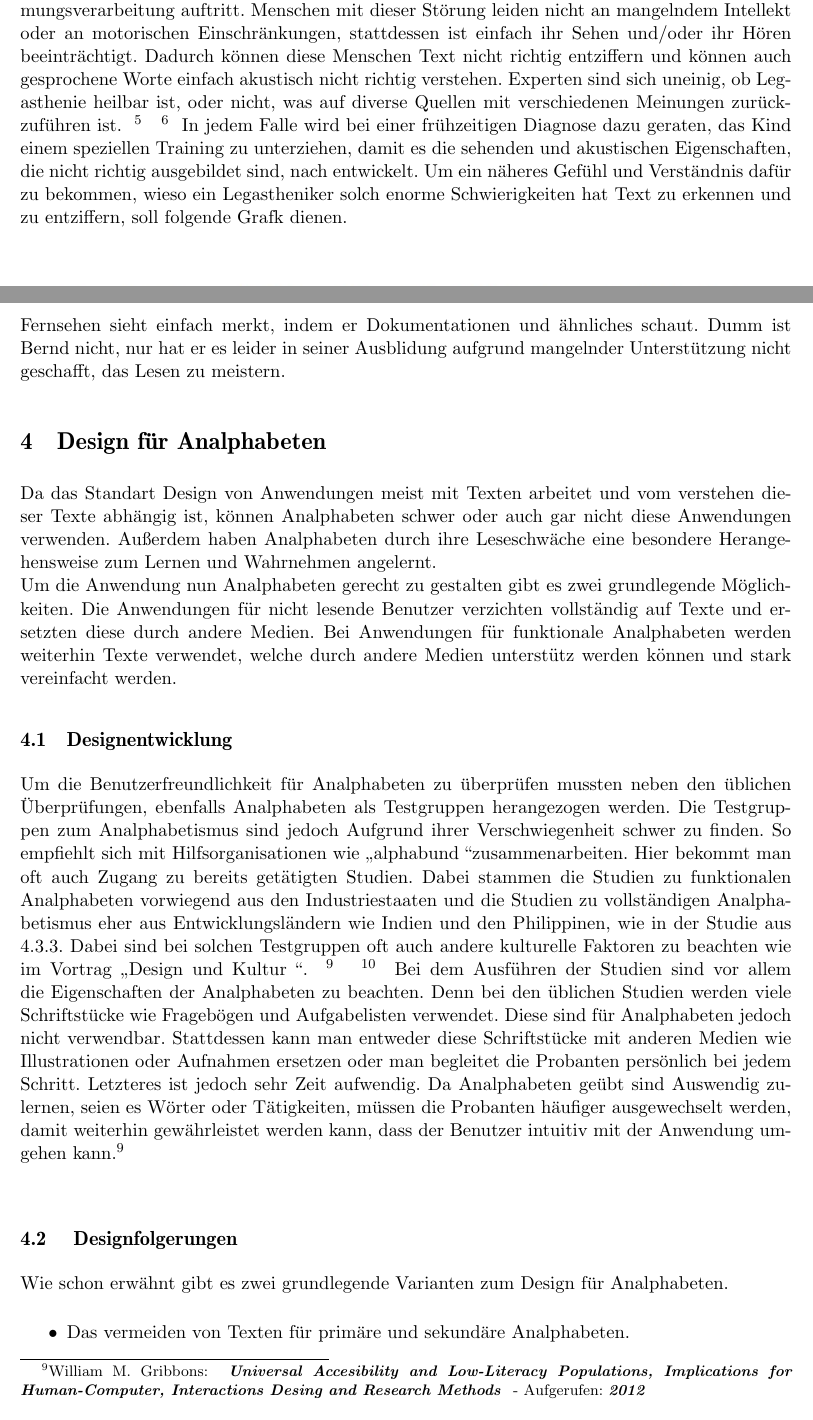
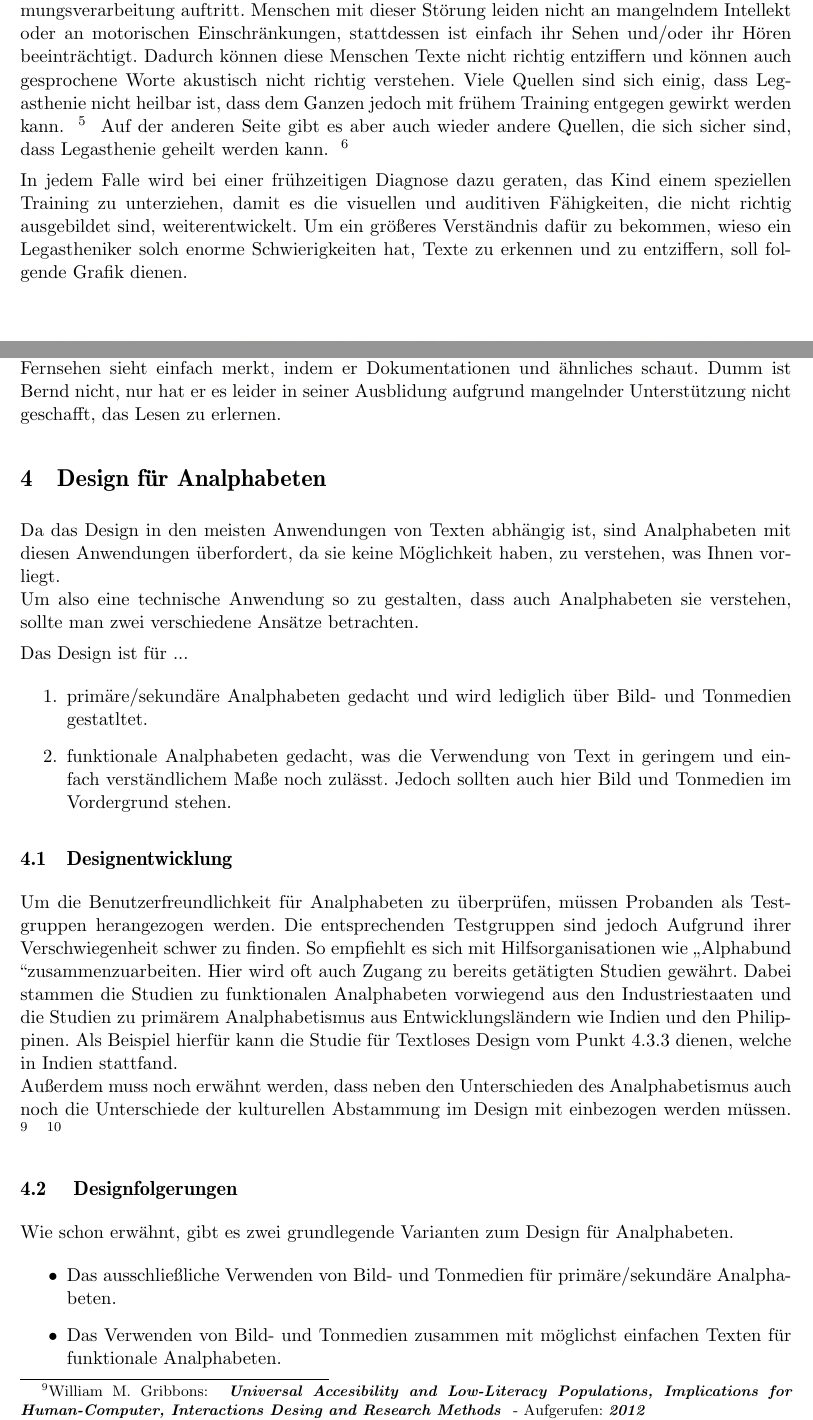
Before and after one commit to luciusdan/dfa-alpha, a LaTeX document (Ausarbeitung/Ausarbeitung Design for All.tex, which reads Ausarbeitung/Daten/Design.tex, Ausarbeitung/Daten/ErfahrungenEinesAnalphabeten.tex, Ausarbeitung/Daten/GruendeFuerAnalphabetismus.tex): two parts of pages 6 and 8 of 22, joined at a grey line, cut so that both start at the same text. Compiled offline with pdfLaTeX.

Commit message:
Wenige Textverbesserungen udn überarbeitungen

```diff
--- a/Ausarbeitung/Daten/Design.tex
+++ b/Ausarbeitung/Daten/Design.tex
@@ -1,23 +1,28 @@
 \section{Design f"ur Analphabeten}
-Da das Standart Design von Anwendungen meist mit Texten arbeitet und vom verstehen dieser Texte abh"angig ist, k"onnen Analphabeten  schwer oder auch gar nicht diese Anwendungen verwenden. Außerdem haben Analphabeten durch ihre Leseschw"ache eine besondere Herangehensweise zum Lernen und Wahrnehmen angelernt.\\
-Um die Anwendung nun Analphabeten gerecht zu gestalten gibt es zwei grundlegende M"oglichkeiten.
-Die Anwendungen für nicht lesende Benutzer verzichten vollst"andig auf Texte und ersetzten diese durch  andere Medien. Bei Anwendungen für funktionale Analphabeten werden weiterhin Texte verwendet, welche durch andere Medien unterstütz werden k"onnen und stark vereinfacht werden.
+
+Da das Design in den meisten Anwendungen von Texten abh"angig ist, sind Analphabeten mit diesen Anwendungen überfordert, da sie keine Möglichkeit haben, zu verstehen, was Ihnen vorliegt. \\
+Um also eine technische Anwendung so zu gestalten, dass auch Analphabeten sie verstehen, sollte man zwei verschiedene Ansätze betrachten.
+
+Das Design ist für ...
+\begin{enumerate}
+	\item primäre/sekundäre Analphabeten gedacht und wird lediglich über Bild- und Tonmedien gestatltet.
+	\item funktionale Analphabeten gedacht, was die Verwendung von Text in geringem und einfach verständlichem Maße noch zulässt. Jedoch sollten auch hier Bild und Tonmedien im Vordergrund stehen.
+\end{enumerate}
 
 \subsection{Designentwicklung}\label{sec:designEval}
-Um die Benutzerfreundlichkeit für Analphabeten zu überprüfen mussten neben den üblichen "Uberprüfungen, ebenfalls Analphabeten als Testgruppen herangezogen werden. Die Testgruppen zum Analphabetismus sind jedoch Aufgrund ihrer Verschwiegenheit schwer zu finden. So empfiehlt sich mit  Hilfsorganisationen wie \glqq alphabund \grqq zusammenarbeiten. Hier bekommt man oft auch Zugang zu bereits get"atigten Studien. Dabei stammen die Studien zu funktionalen Analphabeten vorwiegend aus den Industriestaaten und die Studien zu vollst"andigen Analphabetismus eher aus Entwicklungsl"andern wie Indien und den Philippinen,  wie in der Studie aus 4.3.3. Dabei sind bei solchen Testgruppen oft auch andere kulturelle Faktoren zu beachten wie im Vortrag \glqq Design und Kultur \grqq.  \footnoteSource{\label{W.M.Gribbons01}William M. Gribbons}
+Um die Benutzerfreundlichkeit für Analphabeten zu überprüfen, müssen Probanden als Testgruppen herangezogen werden. Die entsprechenden Testgruppen sind jedoch Aufgrund ihrer Verschwiegenheit schwer zu finden. So empfiehlt es sich mit  Hilfsorganisationen wie \glqq Alphabund \grqq zusammenzuarbeiten. Hier wird oft auch Zugang zu bereits get"atigten Studien gewährt. Dabei stammen die Studien zu funktionalen Analphabeten vorwiegend aus den Industriestaaten und die Studien zu primärem Analphabetismus aus Entwicklungsl"andern wie Indien und den Philippinen. Als Beispiel hierfür kann die Studie für Textloses Design vom Punkt \ref{sec:Studie} dienen, welche in Indien stattfand. \\
+Außerdem muss noch erwähnt werden, dass neben den Unterschieden des Analphabetismus auch noch die Unterschiede der kulturellen Abstammung im Design mit einbezogen werden müssen.
+     \footnoteSource{\label{W.M.Gribbons01}William M. Gribbons}
 					{Universal Accesibility and Low-Literacy Populations, Implications for Human-Computer, Interactions Desing and Research Methods}
 					{2012}
 					{The Human-Computer Interaction Handbook: Fundamentals, Evolving Technologies and Emerging Applications}
 \footnoteSource{\label{MedhiSaraToyama01}Indrani Medhi, Aman Sagar, and Kentaro Toyama}
 					{Text-Free User Interfaces for Illiterate and Semi Literate Users}
 					{2006}{}
-Bei dem Ausführen der Studien sind vor allem die Eigenschaften der Analphabeten zu beachten.
-Denn bei den üblichen Studien werden viele Schriftstücke wie Frageb"ogen und Aufgabelisten verwendet.
-Diese sind für Analphabeten jedoch nicht verwendbar. Stattdessen kann man entweder diese Schriftstücke mit anderen Medien wie Illustrationen oder Aufnahmen ersetzen oder man begleitet die Probanten pers"onlich bei jedem Schritt. Letzteres ist jedoch sehr Zeit aufwendig. Da Analphabeten geübt sind Auswendig zulernen, seien es W"orter oder T"atigkeiten, müssen die Probanten h"aufiger ausgewechselt werden, damit weiterhin gew"ahrleistet werden kann, dass der Benutzer intuitiv mit der Anwendung umgehen kann.$^{\ref{W.M.Gribbons01}}$\\
 
 \subsection{ Designfolgerungen}\label{sec:designClue}
-Wie schon erw"ahnt gibt es zwei grundlegende Varianten zum Design für Analphabeten.
+Wie schon erw"ahnt, gibt es zwei grundlegende Varianten zum Design für Analphabeten.
 \begin{itemize}
-\item Das vermeiden von Texten für  prim"are und sekund"are Analphabeten.
-\item Das vereinfachen und unterstützen von Texten für eine breitere Benutzergruppe.
+\item Das ausschließliche Verwenden von Bild- und Tonmedien für primäre/sekundäre Analphabeten.
+\item Das Verwenden von Bild- und Tonmedien zusammen mit möglichst einfachen Texten für funktionale Analphabeten.
 \end{itemize}
--- a/Ausarbeitung/Daten/ErfahrungenEinesAnalphabeten.tex
+++ b/Ausarbeitung/Daten/ErfahrungenEinesAnalphabeten.tex
@@ -30,4 +30,4 @@ Da Bernd den Anschluss nicht behielt und es nicht fertig brachte das Lesen im gl
 
 In seinem Privatleben gibt es niemanden unter seinen Freunden, der wei"s, dass er nicht lesen kann. Um dies unter anderem vor ihnen zu verbergen, bestellt er bspw. in Restaurants jedes mal dasselbe "`Wienerschnitzel mit Pommes"'. Wenn er den Stadtplan lesen musste, hatte er einfach seine Brille vergessen und bat andere darum, ihm den Plan vorzulesen.\\
 
-Sein Allgemeinwissen hat er auf einen guten Stand gebracht, indem er sich vieles was er im Fernsehen sieht einfach merkt, indem er Dokumentationen und "ahnliches schaut. Dumm ist Bernd nicht, nur hat er es leider in seiner Ausblidung aufgrund mangelnder Unterst"utzung nicht geschafft, das Lesen zu meistern.
+Sein Allgemeinwissen hat er auf einen guten Stand gebracht, indem er sich vieles was er im Fernsehen sieht einfach merkt, indem er Dokumentationen und "ahnliches schaut. Dumm ist Bernd nicht, nur hat er es leider in seiner Ausblidung aufgrund mangelnder Unterst"utzung nicht geschafft, das Lesen zu erlernen.
--- a/Ausarbeitung/Daten/GruendeFuerAnalphabetismus.tex
+++ b/Ausarbeitung/Daten/GruendeFuerAnalphabetismus.tex
@@ -53,16 +53,18 @@ Leider wurden die hier fehlenden 2\% nicht weiter erwähnt.
 
 \subsection{Legasthenie}
 
-Legasthenie ist eine Erbkrankheit, bei der eine Störung der visuellen und auditiven Wahrnehmungsverarbeitung auftritt. Menschen mit dieser Störung leiden nicht an mangelndem Intellekt oder an motorischen Einschränkungen, stattdessen ist einfach ihr Sehen und/oder ihr Hören beeinträchtigt. Dadurch können diese Menschen Text nicht richtig entziffern und können auch gesprochene Worte einfach akustisch nicht richtig verstehen. Experten sind sich uneinig, ob Legasthenie heilbar ist, oder nicht, was auf diverse Quellen mit verschiedenen Meinungen zurückzuführen ist.
+Legasthenie ist eine Erbkrankheit, bei der eine Störung der visuellen und auditiven Wahrnehmungsverarbeitung auftritt. Menschen mit dieser Störung leiden nicht an mangelndem Intellekt oder an motorischen Einschränkungen, stattdessen ist einfach ihr Sehen und/oder ihr Hören beeinträchtigt. Dadurch können diese Menschen Texte nicht richtig entziffern und können auch gesprochene Worte akustisch nicht richtig verstehen. Viele Quellen sind sich einig, dass Legasthenie nicht heilbar ist, dass dem Ganzen jedoch mit frühem Training entgegen gewirkt werden kann.
+\footnoteSource{Andrea Schultens}
+				{Wie unterscheiden sich Analphabetismus und Legasthenie?}
+				{02.06.2013}
+				{http://www.planet-wissen.de/alltag_gesundheit/lernen/analphabeten/wissensfrage.jsp}
+Auf der anderen Seite gibt es aber auch wieder andere Quellen, die sich sicher sind, dass Legasthenie geheilt werden kann.
 \footnoteSource{Prof. Dr. Renate Valtin, Dr. Ilona Löffler}
 				{Legasthenie ist heilbar}
 				{02.06.2013}
 				{http://www.dgls.de/download/category/4-tagungen.html?download=44:r-valtin-und-i-loeffler-legasthenie-ist-heilbar}
-\footnoteSource{Andrea Schultens}
-				{Wie unterscheiden sich Analphabetismus und Legasthenie?}
-				{02.06.2013}
-				{http://www.planet-wissen.de/alltag_gesundheit/lernen/analphabeten/wissensfrage.jsp}
- In jedem Falle wird bei einer frühzeitigen Diagnose dazu geraten, das Kind einem speziellen Training zu unterziehen, damit es die sehenden und akustischen Eigenschaften, die nicht richtig ausgebildet sind, nach entwickelt. Um ein näheres Gefühl und Verständnis dafür zu bekommen, wieso ein Legastheniker solch enorme Schwierigkeiten hat Text zu erkennen und zu entziffern, soll folgende Grafk dienen.\\
+
+ In jedem Falle wird bei einer frühzeitigen Diagnose dazu geraten, das Kind einem speziellen Training zu unterziehen, damit es die visuellen und auditiven Fähigkeiten, die nicht richtig ausgebildet sind, weiterentwickelt. Um ein größeres Verständnis dafür zu bekommen, wieso ein Legastheniker solch enorme Schwierigkeiten hat, Texte zu erkennen und zu entziffern, soll folgende Grafik dienen.\\
 
 \begin{figure}[h]
 	\centering
```
Also changed, not shown: Ausarbeitung/Daten/Einleitung.tex (+9 -9 lines), Ausarbeitung/Daten/Design.tex (7 more changed lines), Ausarbeitung/Daten/ErfahrungenEinesAnalphabeten.tex (6 more changed lines), Ausarbeitung/Daten/GruendeFuerAnalphabetismus.tex (18 more changed lines), 2 other files.
